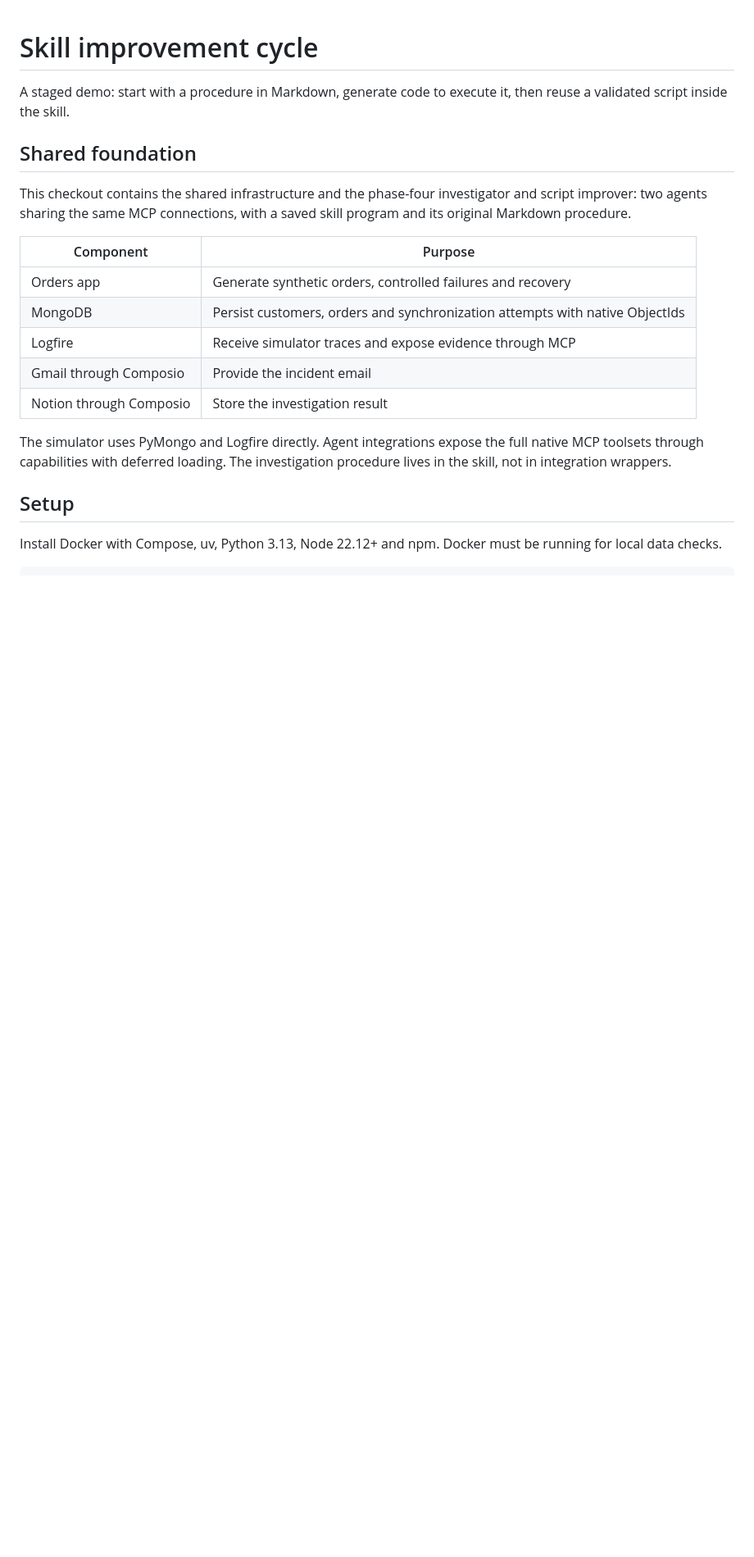
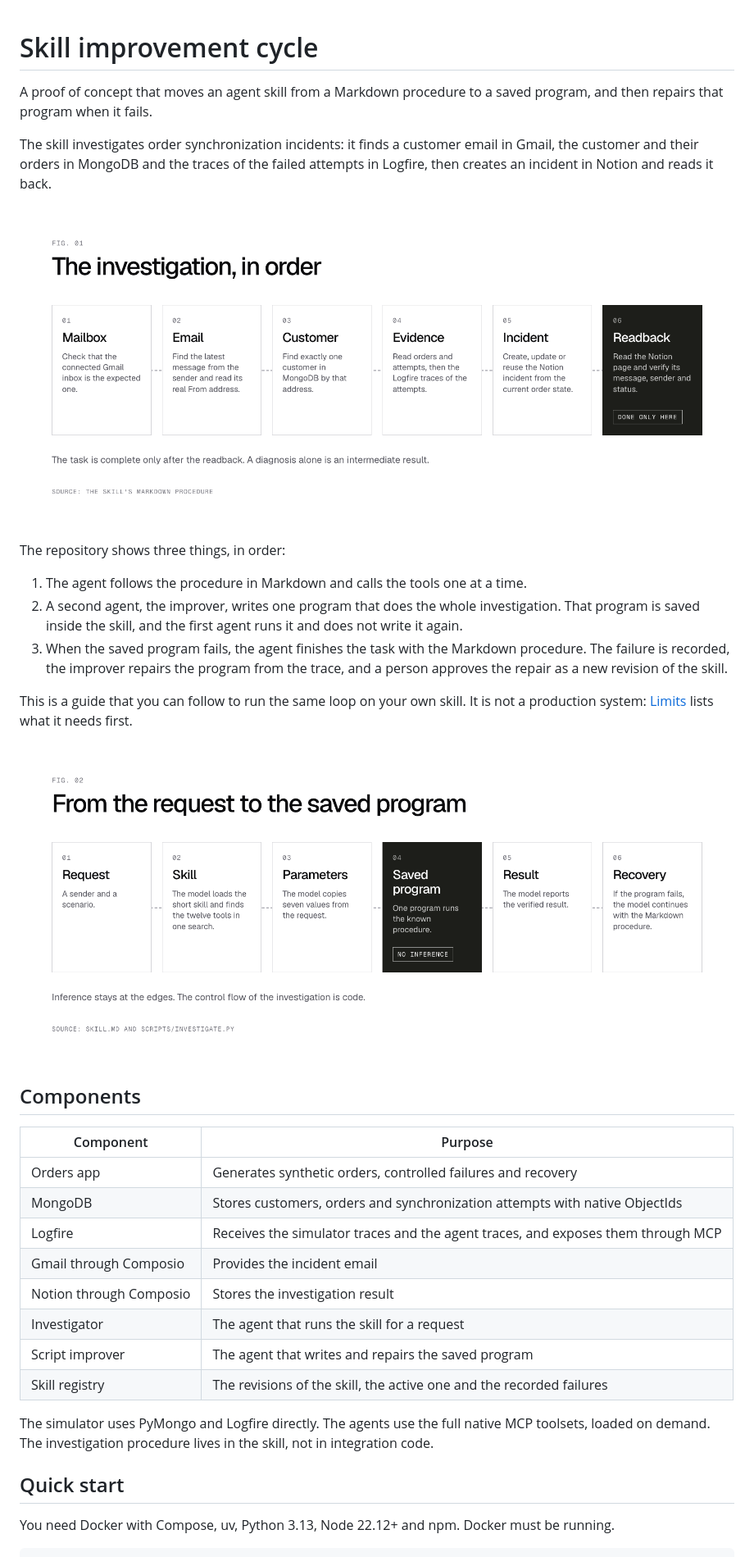
Before and after one commit to Franpastoragusti/skill-improver-cycle, a Markdown page: README.md, the part around one of its changes. Shown at 82% size. Drawn GitHub-style; pictures changed too: docs/images/01-investigation.png (added), docs/images/02-saved-program.png (added); blank space fills up the shorter version.

````diff
--- a/README.md
+++ b/README.md
@@ -1,23 +1,38 @@
 # Skill improvement cycle
 
-A staged demo: start with a procedure in Markdown, generate code to execute it, then reuse a validated script inside the skill.
+A proof of concept that moves an agent skill from a Markdown procedure to a saved program, and then repairs that program when it fails.
 
-## Shared foundation
+The skill investigates order synchronization incidents: it finds a customer email in Gmail, the customer and their orders in MongoDB and the traces of the failed attempts in Logfire, then creates an incident in Notion and reads it back.
 
-This checkout contains the shared infrastructure and the phase-four investigator and script improver: two agents sharing the same MCP connections, with a saved skill program and its original Markdown procedure.
+![The investigation, in order](docs/images/01-investigation.png)
+
+The repository shows three things, in order:
+
+1. The agent follows the procedure in Markdown and calls the tools one at a time.
+2. A second agent, the improver, writes one program that does the whole investigation. That program is saved inside the skill, and the first agent runs it and does not write it again.
+3. When the saved program fails, the agent finishes the task with the Markdown procedure. The failure is recorded, the improver repairs the program from the trace, and a person approves the repair as a new revision of the skill.
+
+This is a guide that you can follow to run the same loop on your own skill. It is not a production system: [Limits](#limits) lists what it needs first.
+
+![From the request to the saved program](docs/images/02-saved-program.png)
+
+## Components
 
 | Component | Purpose |
 | --- | --- |
-| Orders app | Generate synthetic orders, controlled failures and recovery |
-| MongoDB | Persist customers, orders and synchronization attempts with native ObjectIds |
-| Logfire | Receive simulator traces and expose evidence through MCP |
-| Gmail through Composio | Provide the incident email |
-| Notion through Composio | Store the investigation result |
+| Orders app | Generates synthetic orders, controlled failures and recovery |
+| MongoDB | Stores customers, orders and synchronization attempts with native ObjectIds |
+| Logfire | Receives the simulator traces and the agent traces, and exposes them through MCP |
+| Gmail through Composio | Provides the incident email |
+| Notion through Composio | Stores the investigation result |
+| Investigator | The agent that runs the skill for a request |
+| Script improver | The agent that writes and repairs the saved program |
+| Skill registry | The revisions of the skill, the active one and the recorded failures |
 
-The simulator uses PyMongo and Logfire directly. Agent integrations expose the full native MCP toolsets through capabilities with deferred loading. The investigation procedure lives in the skill, not in integration wrappers.
+The simulator uses PyMongo and Logfire directly. The agents use the full native MCP toolsets, loaded on demand. The investigation procedure lives in the skill, not in integration code.
 
-## Setup
+## Quick start
 
-Install Docker with Compose, uv, Python 3.13, Node 22.12+ and npm. Docker must be running for local data checks.
+You need Docker with Compose, uv, Python 3.13, Node 22.12+ and npm. Docker must be running.
 
 ```sh
````
Also changed, not shown: other parts of README.md (+131 -163 lines), docs/images/03-repair-loop.png (added).
